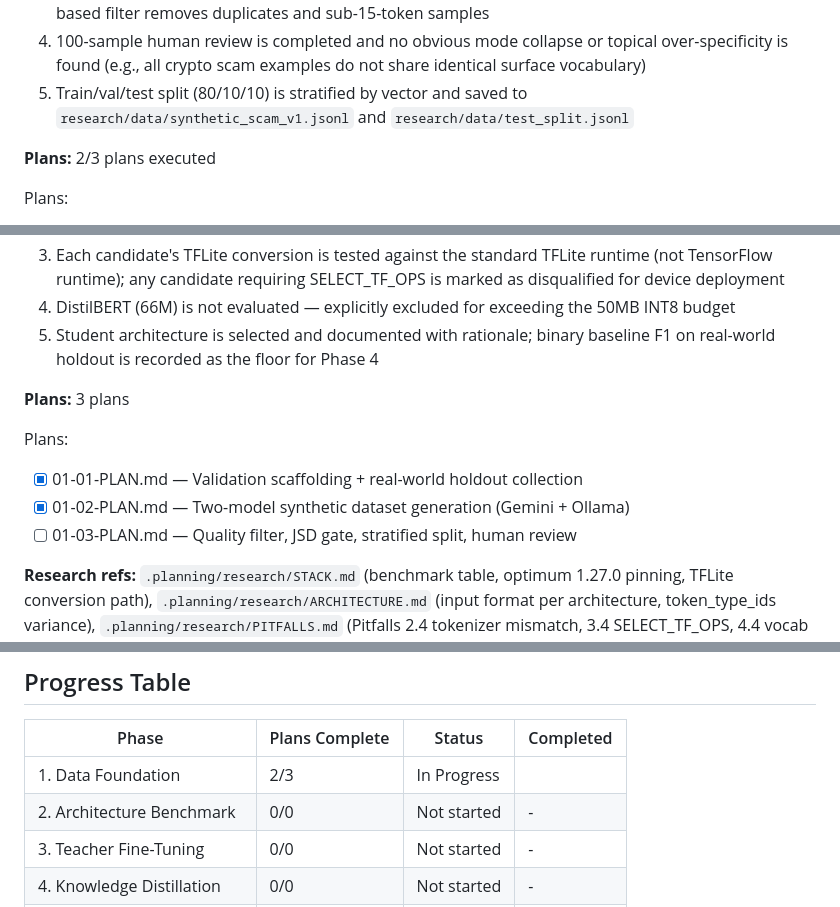
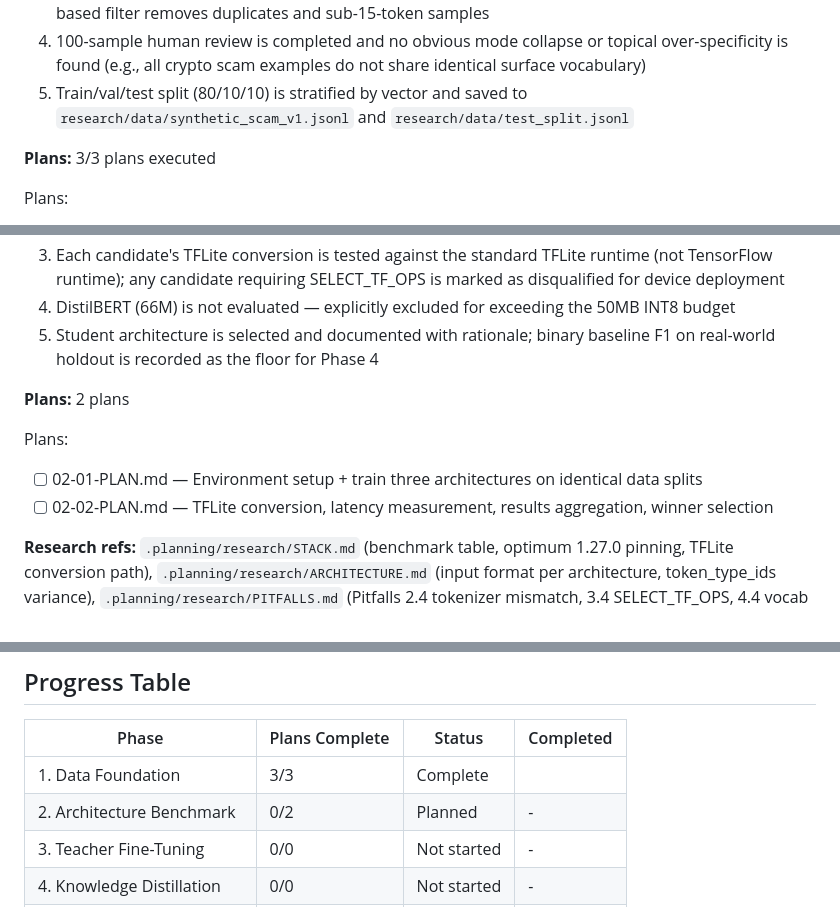
Before and after one commit to CanaryOS-source/canaryos, a Markdown page: .planning/ROADMAP.md, 3 parts joined by grey strips. Rendered like a GitHub page.

Commit message:
docs(02): create phase plan

```diff
--- a/.planning/ROADMAP.md
+++ b/.planning/ROADMAP.md
@@ -32,7 +32,7 @@
   4. 100-sample human review is completed and no obvious mode collapse or topical over-specificity is found (e.g., all crypto scam examples do not share identical surface vocabulary)
   5. Train/val/test split (80/10/10) is stratified by vector and saved to `research/data/synthetic_scam_v1.jsonl` and `research/data/test_split.jsonl`
 
-**Plans:** 2/3 plans executed
+**Plans:** 3/3 plans executed
 
 Plans:
 - [x] 01-01-PLAN.md — Validation scaffolding + real-world holdout collection
@@ -55,12 +55,11 @@ Plans:
   4. DistilBERT (66M) is not evaluated — explicitly excluded for exceeding the 50MB INT8 budget
   5. Student architecture is selected and documented with rationale; binary baseline F1 on real-world holdout is recorded as the floor for Phase 4
 
-**Plans:** 3 plans
+**Plans:** 2 plans
 
 Plans:
-- [x] 01-01-PLAN.md — Validation scaffolding + real-world holdout collection
-- [x] 01-02-PLAN.md — Two-model synthetic dataset generation (Gemini + Ollama)
-- [ ] 01-03-PLAN.md — Quality filter, JSD gate, stratified split, human review
+- [ ] 02-01-PLAN.md — Environment setup + train three architectures on identical data splits
+- [ ] 02-02-PLAN.md — TFLite conversion, latency measurement, results aggregation, winner selection
 
 **Research refs:** `.planning/research/STACK.md` (benchmark table, optimum 1.27.0 pinning, TFLite conversion path), `.planning/research/ARCHITECTURE.md` (input format per architecture, token_type_ids variance), `.planning/research/PITFALLS.md` (Pitfalls 2.4 tokenizer mismatch, 3.4 SELECT_TF_OPS, 4.4 vocab mismatch)
 
@@ -166,8 +165,8 @@ Plans:
 
 | Phase | Plans Complete | Status | Completed |
 |-------|----------------|--------|-----------|
-| 1. Data Foundation | 2/3 | In Progress|  |
-| 2. Architecture Benchmark | 0/0 | Not started | - |
+| 1. Data Foundation | 3/3 | Complete |  |
+| 2. Architecture Benchmark | 0/2 | Planned | - |
 | 3. Teacher Fine-Tuning | 0/0 | Not started | - |
 | 4. Knowledge Distillation | 0/0 | Not started | - |
 | 5. Multi-Label Intent Head | 0/0 | Not started | - |
```
Also changed, not shown: 2 other files.
